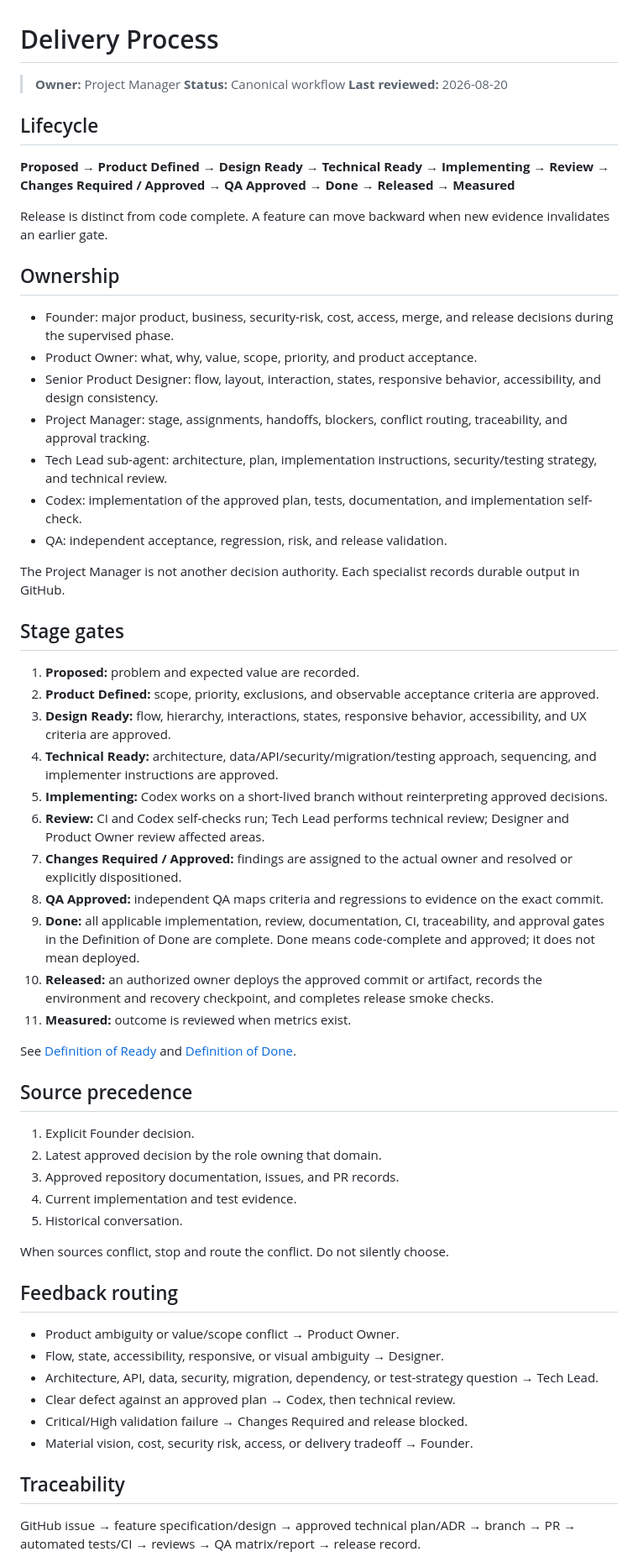
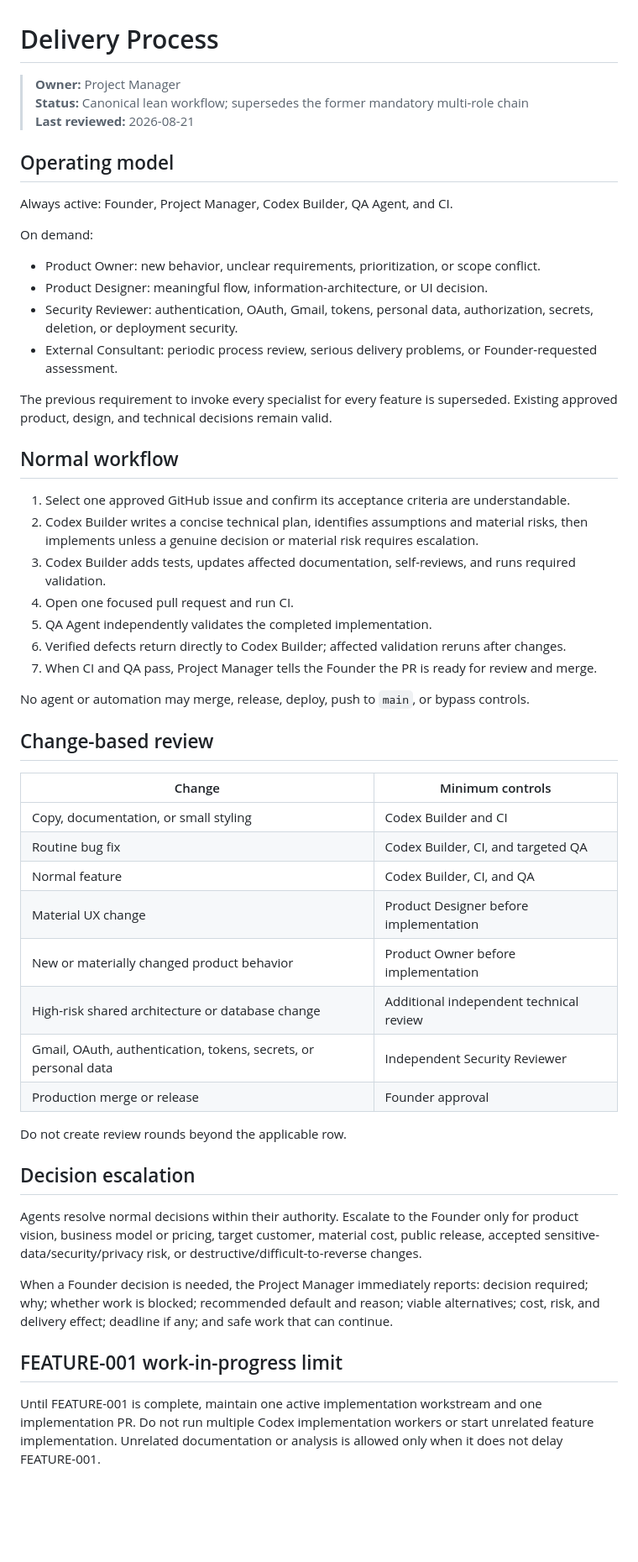
Before and after one commit to kjs8806/subtle_ai, a Markdown page: docs/process/DELIVERY_PROCESS.md, the part around one of its changes. Shown at 84% size. GitHub-like rendering; blank space fills up the shorter version.

Commit message:
docs: adopt lean delivery model in docs/process/DELIVERY_PROCESS.md

```diff
--- a/docs/process/DELIVERY_PROCESS.md
+++ b/docs/process/DELIVERY_PROCESS.md
@@ -1,63 +1,56 @@
 # Delivery Process
 
 > **Owner:** Project Manager
-> **Status:** Canonical workflow
-> **Last reviewed:** 2026-08-20
+> **Status:** Canonical lean workflow; supersedes the former mandatory multi-role chain
+> **Last reviewed:** 2026-08-21
 
-## Lifecycle
+## Operating model
 
-**Proposed → Product Defined → Design Ready → Technical Ready → Implementing → Review → Changes Required / Approved → QA Approved → Done → Released → Measured**
+Always active: Founder, Project Manager, Codex Builder, QA Agent, and CI.
 
-Release is distinct from code complete. A feature can move backward when new evidence invalidates an earlier gate.
+On demand:
 
-## Ownership
+- Product Owner: new behavior, unclear requirements, prioritization, or scope conflict.
+- Product Designer: meaningful flow, information-architecture, or UI decision.
+- Security Reviewer: authentication, OAuth, Gmail, tokens, personal data, authorization, secrets, deletion, or deployment security.
+- External Consultant: periodic process review, serious delivery problems, or Founder-requested assessment.
 
-- Founder: major product, business, security-risk, cost, access, merge, and release decisions during the supervised phase.
-- Product Owner: what, why, value, scope, priority, and product acceptance.
-- Senior Product Designer: flow, layout, interaction, states, responsive behavior, accessibility, and design consistency.
-- Project Manager: stage, assignments, handoffs, blockers, conflict routing, traceability, and approval tracking.
-- Tech Lead sub-agent: architecture, plan, implementation instructions, security/testing strategy, and technical review.
-- Codex: implementation of the approved plan, tests, documentation, and implementation self-check.
-- QA: independent acceptance, regression, risk, and release validation.
+The previous requirement to invoke every specialist for every feature is superseded. Existing approved product, design, and technical decisions remain valid.
 
-The Project Manager is not another decision authority. Each specialist records durable output in GitHub.
+## Normal workflow
 
-## Stage gates
+1. Select one approved GitHub issue and confirm its acceptance criteria are understandable.
+2. Codex Builder writes a concise technical plan, identifies assumptions and material risks, then implements unless a genuine decision or material risk requires escalation.
+3. Codex Builder adds tests, updates affected documentation, self-reviews, and runs required validation.
+4. Open one focused pull request and run CI.
+5. QA Agent independently validates the completed implementation.
+6. Verified defects return directly to Codex Builder; affected validation reruns after changes.
+7. When CI and QA pass, Project Manager tells the Founder the PR is ready for review and merge.
 
-1. **Proposed:** problem and expected value are recorded.
-2. **Product Defined:** scope, priority, exclusions, and observable acceptance criteria are approved.
-3. **Design Ready:** flow, hierarchy, interactions, states, responsive behavior, accessibility, and UX criteria are approved.
-4. **Technical Ready:** architecture, data/API/security/migration/testing approach, sequencing, and implementer instructions are approved.
-5. **Implementing:** Codex works on a short-lived branch without reinterpreting approved decisions.
-6. **Review:** CI and Codex self-checks run; Tech Lead performs technical review; Designer and Product Owner review affected areas.
-7. **Changes Required / Approved:** findings are assigned to the actual owner and resolved or explicitly dispositioned.
-8. **QA Approved:** independent QA maps criteria and regressions to evidence on the exact commit.
-9. **Done:** all applicable implementation, review, documentation, CI, traceability, and approval gates in the Definition of Done are complete. Done means code-complete and approved; it does not mean deployed.
-10. **Released:** an authorized owner deploys the approved commit or artifact, records the environment and recovery checkpoint, and completes release smoke checks.
-11. **Measured:** outcome is reviewed when metrics exist.
+No agent or automation may merge, release, deploy, push to `main`, or bypass controls.
 
-See [Definition of Ready](DEFINITION_OF_READY.md) and [Definition of Done](DEFINITION_OF_DONE.md).
+## Change-based review
 
-## Source precedence
+| Change | Minimum controls |
+| --- | --- |
+| Copy, documentation, or small styling | Codex Builder and CI |
+| Routine bug fix | Codex Builder, CI, and targeted QA |
+| Normal feature | Codex Builder, CI, and QA |
+| Material UX change | Product Designer before implementation |
+| New or materially changed product behavior | Product Owner before implementation |
+| High-risk shared architecture or database change | Additional independent technical review |
+| Gmail, OAuth, authentication, tokens, secrets, or personal data | Independent Security Reviewer |
+| Production merge or release | Founder approval |
 
-1. Explicit Founder decision.
-2. Latest approved decision by the role owning that domain.
-3. Approved repository documentation, issues, and PR records.
-4. Current implementation and test evidence.
-5. Historical conversation.
+Do not create review rounds beyond the applicable row.
 
-When sources conflict, stop and route the conflict. Do not silently choose.
+## Decision escalation
 
-## Feedback routing
+Agents resolve normal decisions within their authority. Escalate to the Founder only for product vision, business model or pricing, target customer, material cost, public release, accepted sensitive-data/security/privacy risk, or destructive/difficult-to-reverse changes.
 
-- Product ambiguity or value/scope conflict → Product Owner.
-- Flow, state, accessibility, responsive, or visual ambiguity → Designer.
-- Architecture, API, data, security, migration, dependency, or test-strategy question → Tech Lead.
-- Clear defect against an approved plan → Codex, then technical review.
-- Critical/High validation failure → Changes Required and release blocked.
-- Material vision, cost, security risk, access, or delivery tradeoff → Founder.
+When a Founder decision is needed, the Project Manager immediately reports: decision required; why; whether work is blocked; recommended default and reason; viable alternatives; cost, risk, and delivery effect; deadline if any; and safe work that can continue.
 
-## Traceability
+## FEATURE-001 work-in-progress limit
 
-GitHub issue → feature specification/design → approved technical plan/ADR → branch → PR → automated tests/CI → reviews → QA matrix/report → release record.
+Until FEATURE-001 is complete, maintain one active implementation workstream and one implementation PR. Do not run multiple Codex implementation workers or start unrelated feature implementation. Unrelated documentation or analysis is allowed only when it does not delay FEATURE-001.
 
```
Also changed, not shown: other parts of docs/process/DELIVERY_PROCESS.md (+5 -1 lines).
